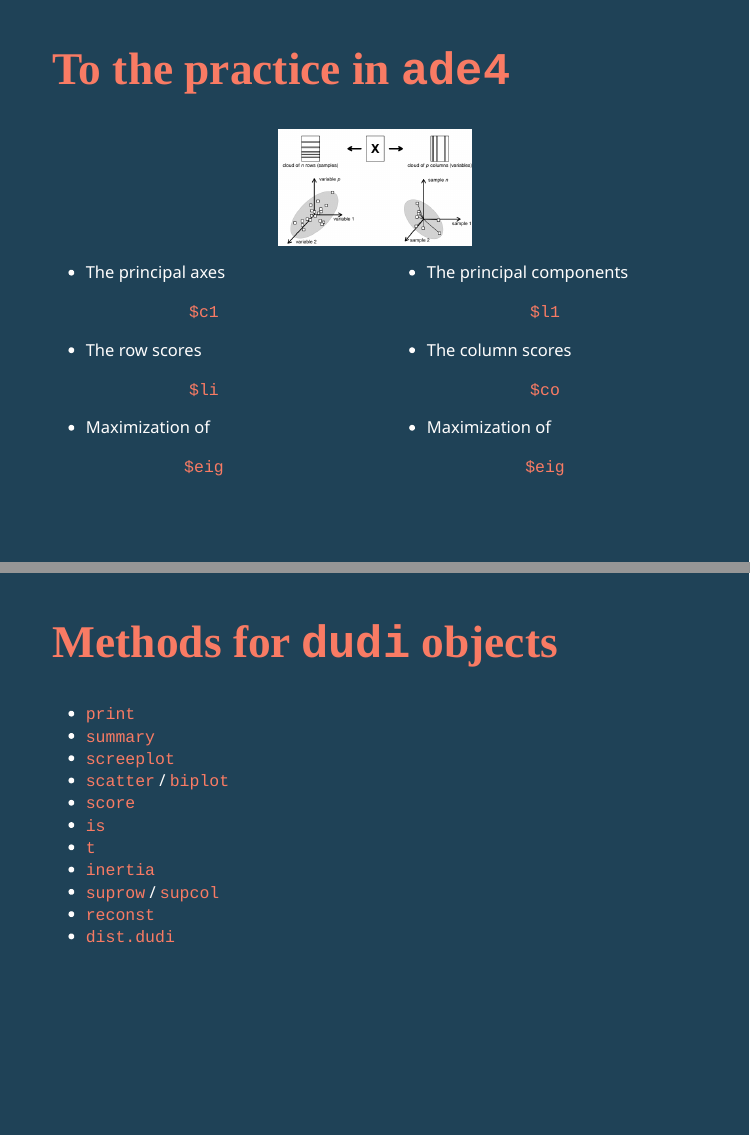
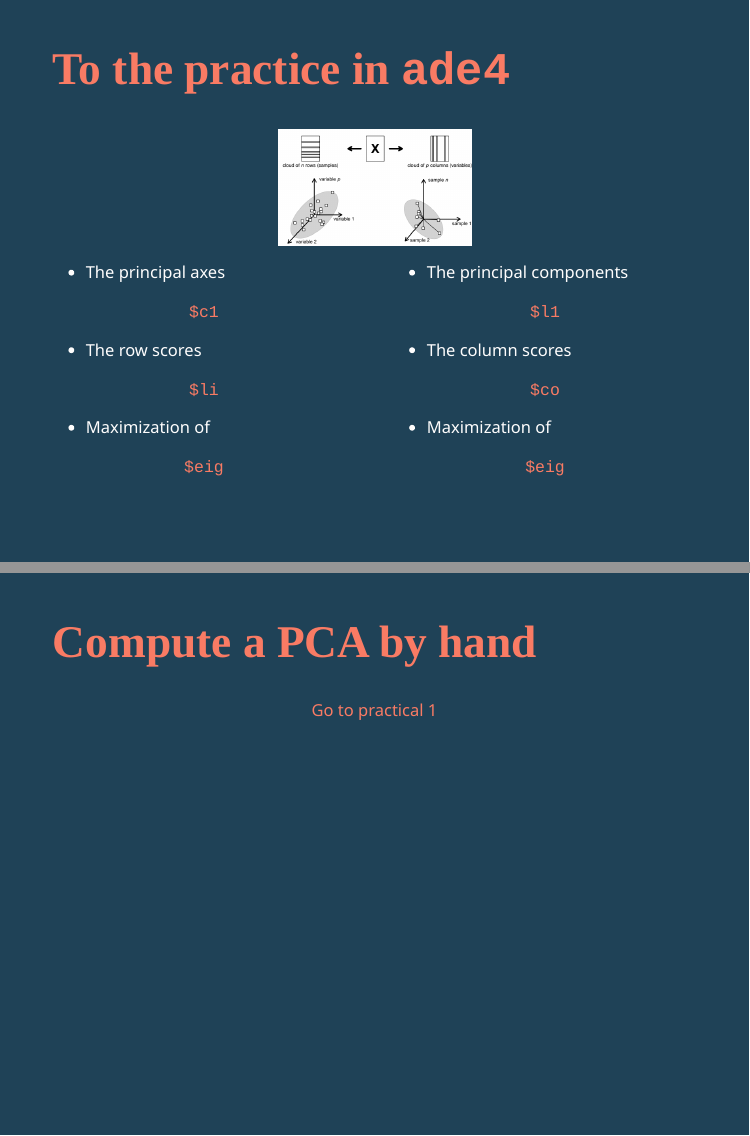
Before and after one commit to sdray/LausanneBasic, an R Markdown document (course/session1/session1.Rmd): pages 17 and 18 of 24 before the commit and pages 17 and 18 of 25 after it, joined at a grey line. The pictures show the slides in the output file course/session1/session1.html that the author committed with the source; the slides are laid out offline by our stand-in for remark.js, each with all of its steps uncovered, in fonts that may differ from those the slides ask for, and without slide numbers, shadows or browser add-ons.

Commit message:
Update the links with first practical

```diff
--- a/course/session1/session1.Rmd
+++ b/course/session1/session1.Rmd
@@ -289,6 +289,15 @@
 ]
 
 ]
+
+---
+# Compute a PCA by hand
+
+.center[
+
+[Go to practical 1](../../practical/session1/session1.html#11)
+
+]
 ---
 # Methods for `dudi` objects
 
```
Also changed, not shown: course/session1/session1.html, course/session1/session1.pdf.
